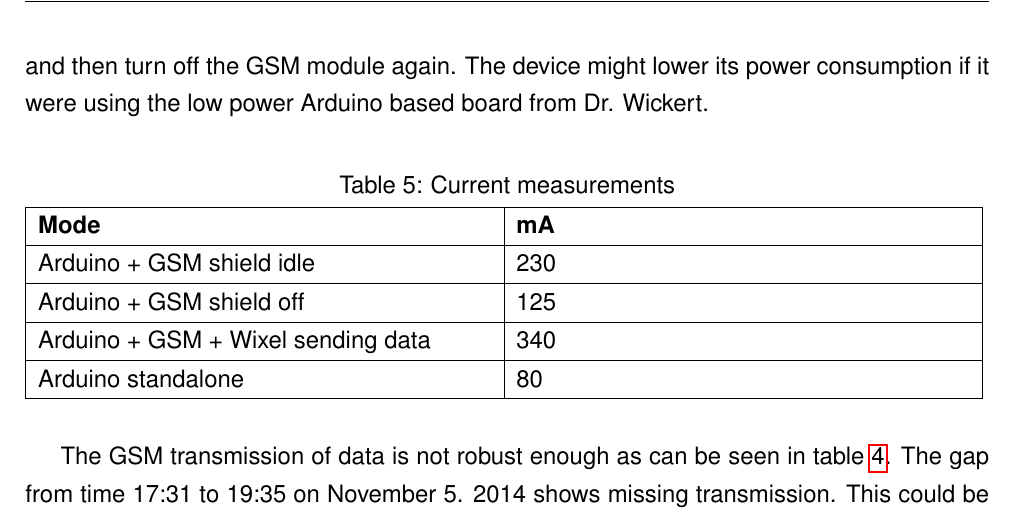
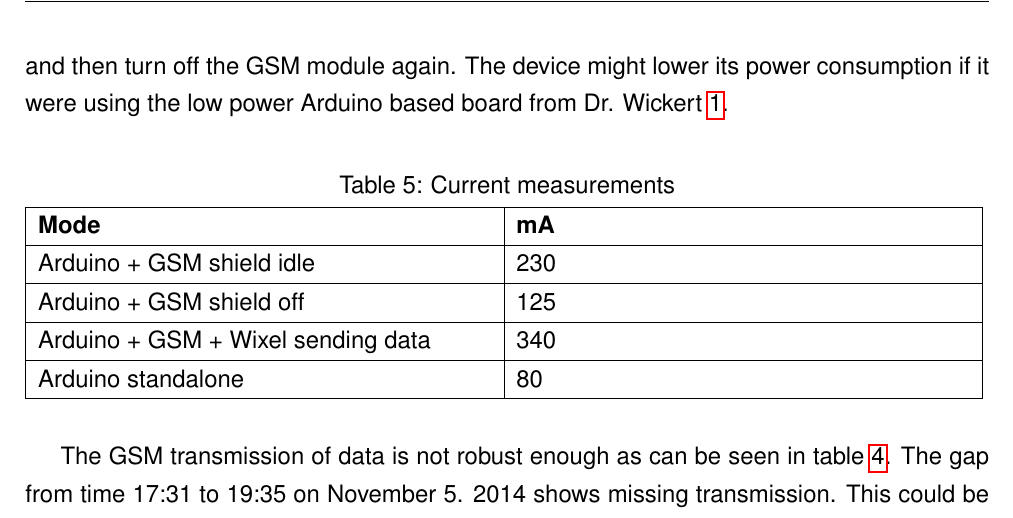
Before and after one commit to NorthernWidget/DataCollector-Foley-Mechatronics, a LaTeX document (FinalReport/GeoLog.tex, which reads FinalReport/results.tex): part of page 31 of 40, cut so that both start at the same text. Compiled offline with pdfLaTeX.

Commit message:
resolts
git-svn-id: https://repository.cs.ru.is/svn/t-411-mech-2014/group/DataCollector@1722 e04762d8-fc4d-4a97-984f-be148a7113a7

```diff
--- a/FinalReport/results.tex
+++ b/FinalReport/results.tex
@@ -3,7 +3,7 @@ There are multiple obstacles a designer stumbles upon when designing a mechatron
 One of the biggest obstacles that came up while designing this product was insufficient documentation for the GSM module~\cite{SM5100B}.
 %TODO: Set up list of connection precent while using the shield
 A GitHub library~\cite{meirm} was found that helped with the development of the HTTP protocols for the GSM module. With the library at hand the obstacle was overcome but with small steps at a time.
-The design is not perfect some of the issues are still present and need to fixed if the design is to be fully functional. For example the Wixel in the wireless sensor module has only range of 15 meters~\cite{wixel}. The range of the Wixel limits the capabilities of the GeoLog device to spread out an array of sensors for observing large area. The power consumption of the device is quite a lot see table~\ref{tbl:current}, but there were some actions taken to lower the power consumption of the device. The device was modified to tun on the GSM module for a short time, just enough time to send the data and then turn off the GSM module again. The device might lower its power consumption if it were using the low power Arduino based board from Dr. Wickert.
+The design is not perfect some of the issues are still present and need to fixed if the design is to be fully functional. For example the Wixel in the wireless sensor module has only range of 15 meters~\cite{wixel}. The range of the Wixel limits the capabilities of the GeoLog device to spread out an array of sensors for observing large area. The power consumption of the device is quite a lot see table~\ref{tbl:current}, but there were some actions taken to lower the power consumption of the device. The device was modified to tun on the GSM module for a short time, just enough time to send the data and then turn off the GSM module again. The device might lower its power consumption if it were using the low power Arduino based board from Dr. Wickert \ref{fig:BottleLog}.
 %TODO: make table of power cunsumption
 \begin{table}[H]
 	\caption{Current measurements}
```
